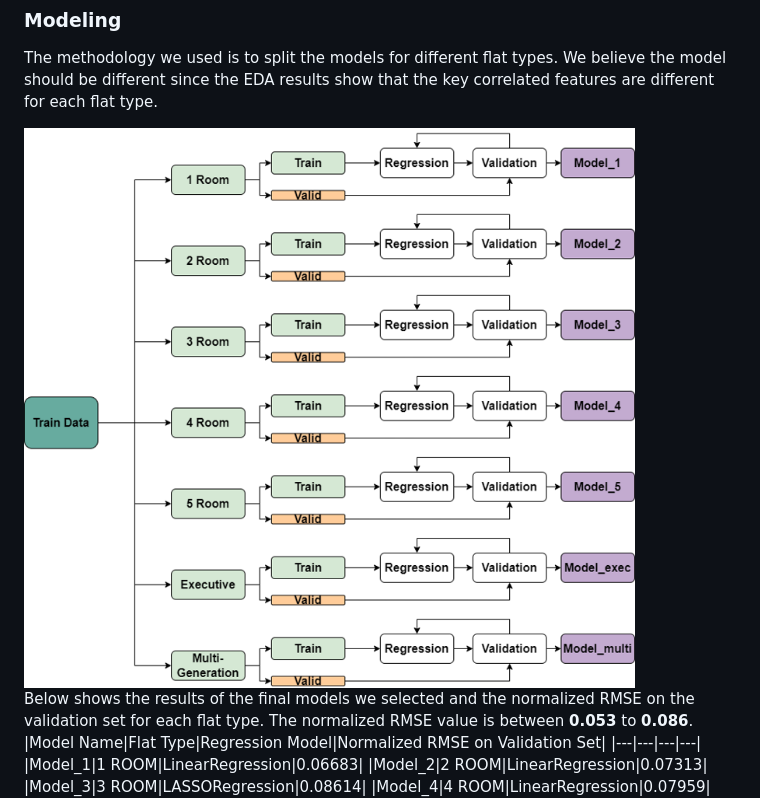
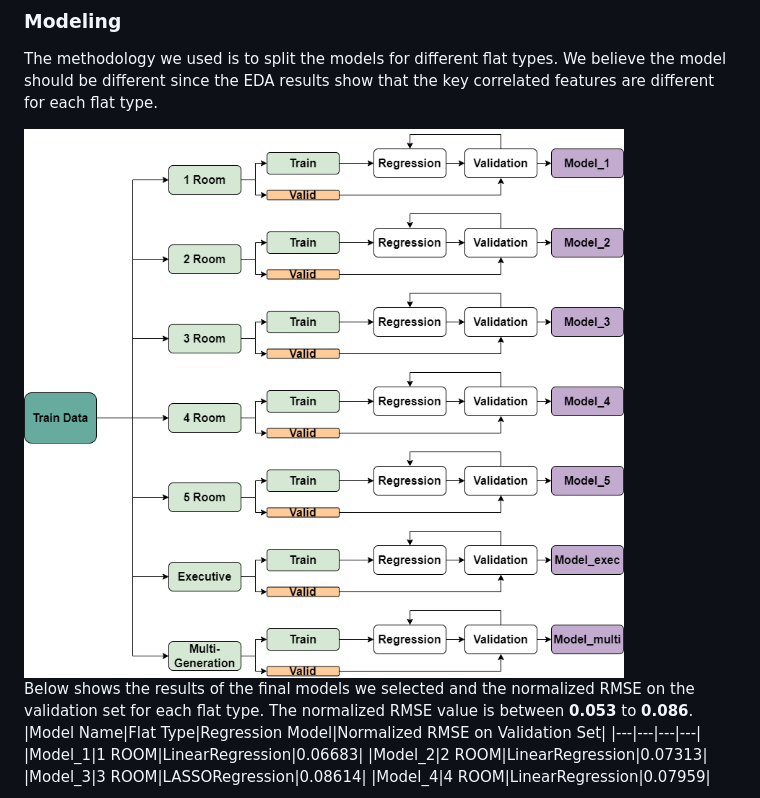
Before and after one commit to julizy/GA_projects, a Markdown page: project_2/README.md, the part around the change printed below. Drawn GitHub-style; pictures changed too: project_2/images/modeling_methodology.png.

Commit message:
revise README

```diff
--- a/project_2/README.md
+++ b/project_2/README.md
@@ -111,7 +113,7 @@ The heatmaps below show the top 5 features positively correlated to resale price
 ### Modeling
 The methodology we used is to split the models for different flat types. We believe the model should be different since the EDA results show that the key correlated features are different for each flat type.
 
-<img src="images/modeling_methodology.png" width="800"/>
+<img src="images/modeling_methodology.png" width="600"/>
 
 Below shows the results of the final models we selected and the normalized RMSE on the validation set for each flat type. The normalized RMSE value is between **0.053** to **0.086**.
 |Model Name|Flat Type|Regression Model|Normalized RMSE on Validation Set|
```
Also changed, not shown: other parts of project_2/README.md (+10 -5 lines), project_2/images/model_evaluation.png (added).
